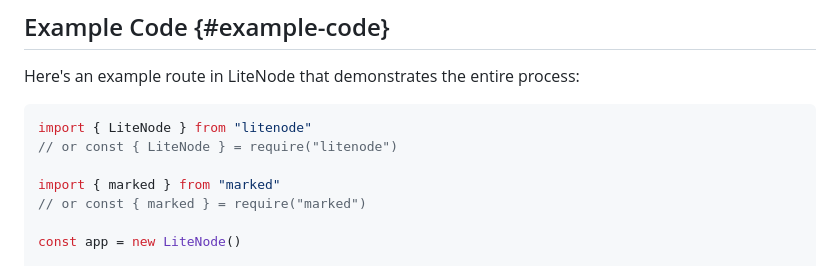
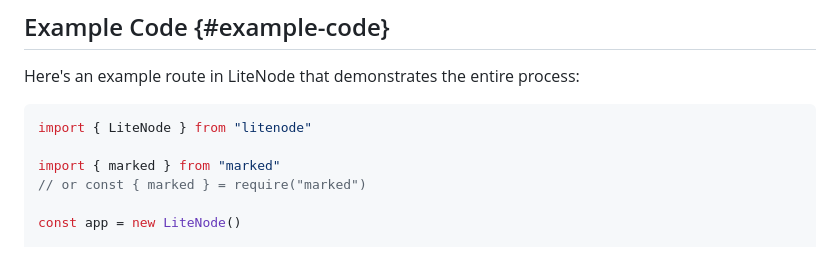
Before and after one commit to LebCit/litenode-markdown-app, a Markdown page: views/markdown/process.md, the part around the change. Rendered like a GitHub page.

Commit message:
Remove old `require` load method for LiteNode

````diff
--- a/views/markdown/process.md
+++ b/views/markdown/process.md
@@ -106,7 +106,6 @@ Here's an example route in LiteNode that demonstrates the entire process:
 
 ```javascript
 import { LiteNode } from "litenode"
-// or const { LiteNode } = require("litenode")
 
 import { marked } from "marked"
 // or const { marked } = require("marked")
````
